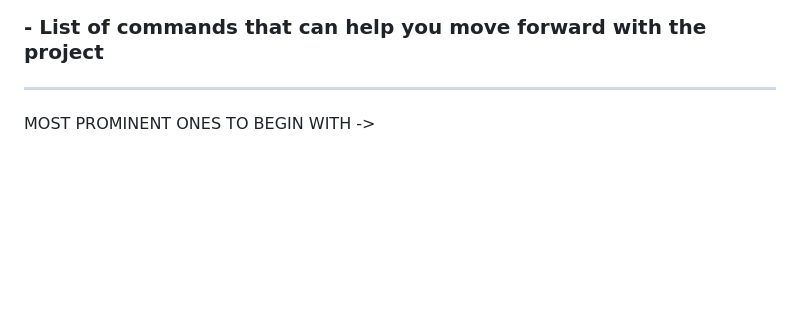
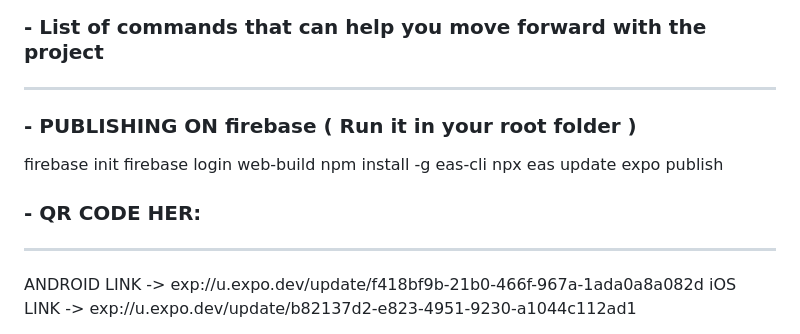
Before and after one commit to Kgotta-contribute/PROJECTS_On_RESUME, a Markdown page: signal-new-clone/README.md, the part around one of its changes. GitHub-like rendering; blank space fills up the shorter version.

```diff
--- a/signal-new-clone/README.md
+++ b/signal-new-clone/README.md
@@ -37,5 +37,18 @@
 ### - List of commands that can help you move forward with the project
 ---------------------------------------------------
 
-MOST PROMINENT ONES TO BEGIN WITH ->
 
+### - PUBLISHING ON firebase ( Run it in your root folder )
+
+firebase init
+firebase login
+web-build
+npm install -g eas-cli
+npx eas update
+expo publish
+
+### - QR CODE HER:
+----------------------------------
+ANDROID LINK -> exp://u.expo.dev/update/f418bf9b-21b0-466f-967a-1ada0a8a082d
+iOS LINK -> exp://u.expo.dev/update/b82137d2-e823-4951-9230-a1044c112ad1
+
```
Also changed, not shown: other parts of signal-new-clone/README.md (+8 -0 lines).
